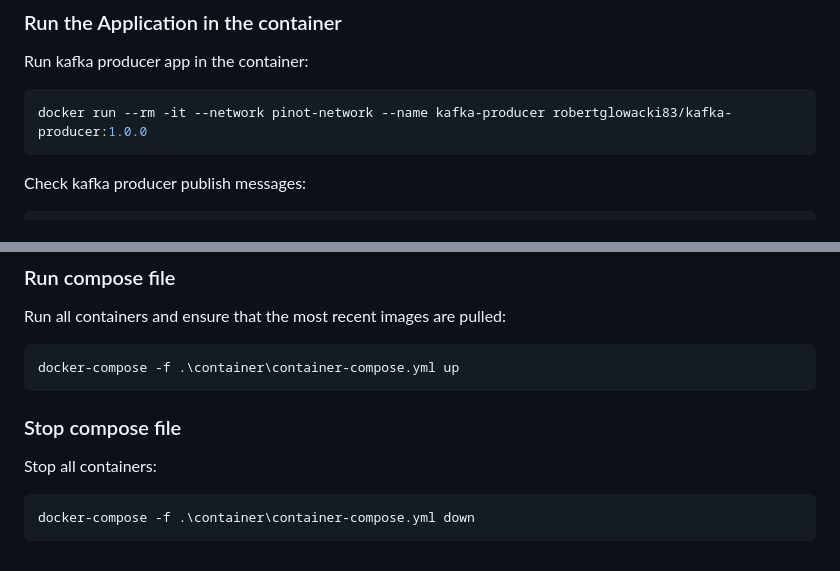
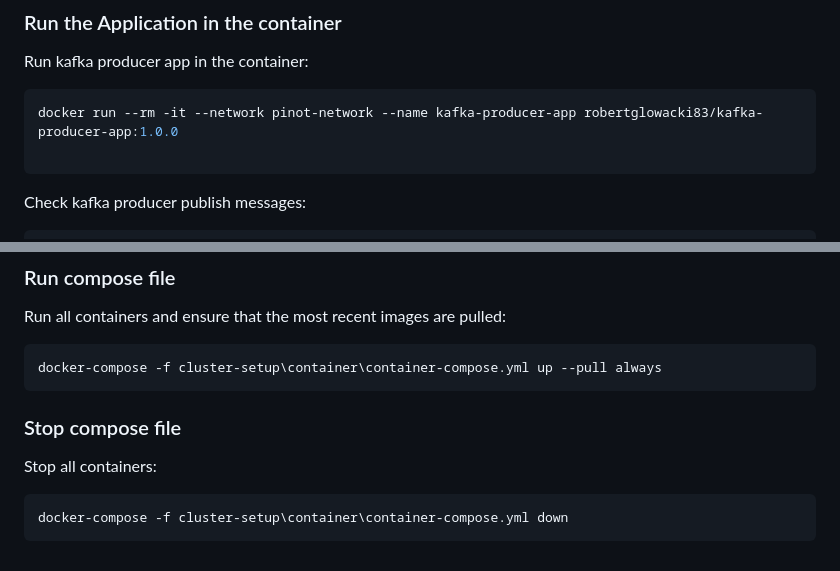
Before and after one commit to glowackirobert/data-ops-center, a Markdown page: cluster-setup/README-docker.md, 2 parts joined by grey strips. GitHub-like rendering.

Commit message:
Updated docker commands.

````diff
--- a/cluster-setup/README-docker.md
+++ b/cluster-setup/README-docker.md
@@ -42,7 +42,8 @@ docker run --rm -it --network pinot-network --name schema-registry -p 8081:8081
 
 Run kafka producer app in the container:
 ```bash
-docker run --rm -it --network pinot-network --name kafka-producer robertglowacki83/kafka-producer:1.0.0
+docker run --rm -it --network pinot-network --name kafka-producer-app robertglowacki83/kafka-producer-app:1.0.0
+
 ```
 
 Check kafka producer publish messages:
@@ -94,7 +95,7 @@ docker run --rm -it --network pinot-network --name pinot-minion -p 6000:6000 -e
 
 Run all containers and ensure that the most recent images are pulled:
 ```bash
-docker-compose -f .\container\container-compose.yml up
+docker-compose -f cluster-setup\container\container-compose.yml up --pull always
 ```
 
 
@@ -103,5 +104,5 @@ docker-compose -f .\container\container-compose.yml up
 
 Stop all containers:
 ```bash
-docker-compose -f .\container\container-compose.yml down
+docker-compose -f cluster-setup\container\container-compose.yml down
 ```
````
